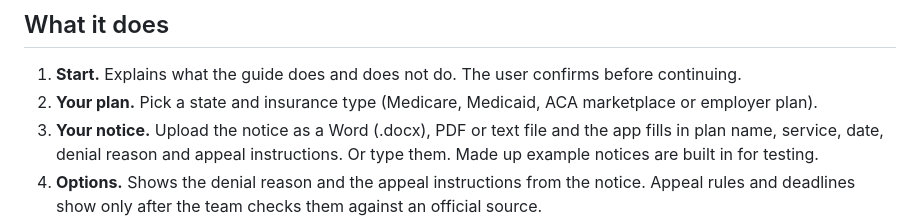
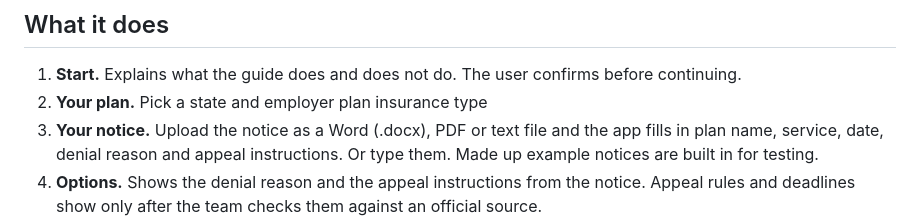
Before and after one commit to tareq-stonybrook/vibe_coding, a Markdown page: README.md, the part around the change. Drawn GitHub-style.

Commit message:
Clarify insurance type in user plan instructions
Updated the insurance type in the plan selection step to specify employer plan.

```diff
--- a/README.md
+++ b/README.md
@@ -17,7 +17,7 @@ To run it from the code, open `appeal-assist/index.html` in Chrome, Edge, Safari
 ## What it does
 
 1. **Start.** Explains what the guide does and does not do. The user confirms before continuing.
-2. **Your plan.** Pick a state and insurance type (Medicare, Medicaid, ACA marketplace or employer plan).
+2. **Your plan.** Pick a state and employer plan insurance type
 3. **Your notice.** Upload the notice as a Word (.docx), PDF or text file and the app fills in plan name, service, date, denial reason and appeal instructions. Or type them. Made up example notices are built in for testing.
 4. **Options.** Shows the denial reason and the appeal instructions from the notice. Appeal rules and deadlines show only after the team checks them against an official source.
 5. **Checklist.** Supporting information that is commonly requested, with a prompt to ask the care team or plan for records.
```
